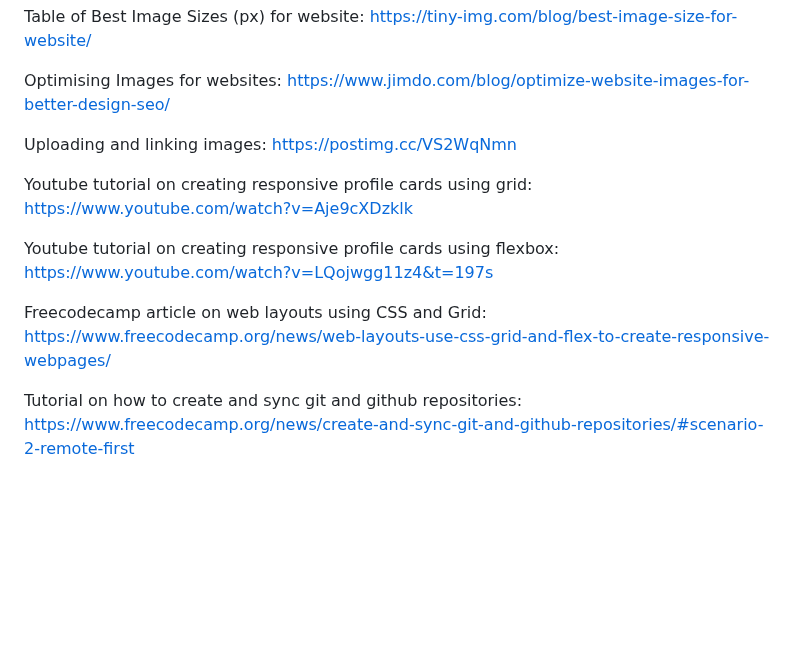
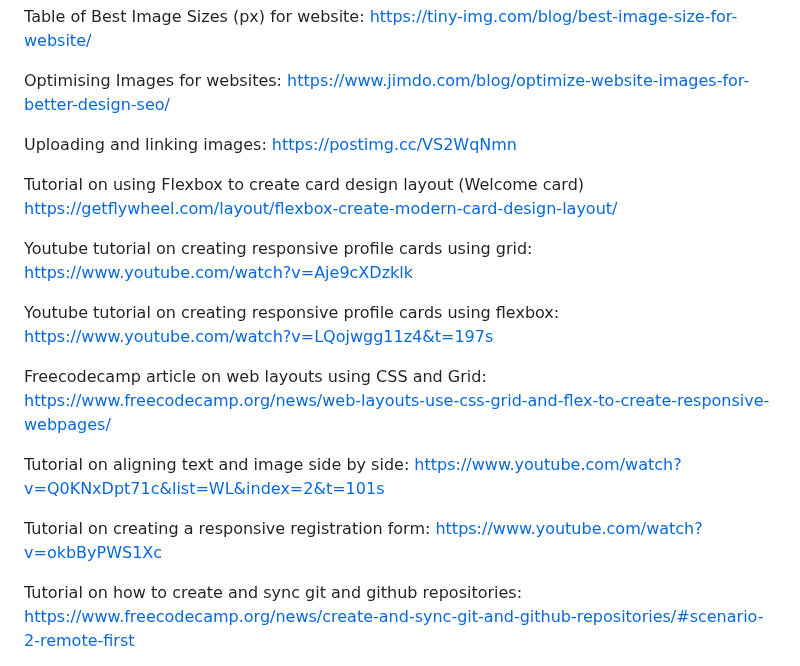
Before and after one commit to jeskodes/milestone-project-1-jesk, a Markdown page: README.md, the part around the change. Drawn GitHub-style; blank space fills up the shorter version.

```diff
--- a/README.md
+++ b/README.md
@@ -218,6 +218,9 @@ https://www.jimdo.com/blog/optimize-website-images-for-better-design-seo/
 Uploading and linking images:
 https://postimg.cc/VS2WqNmn
 
+Tutorial on using Flexbox to create card design layout (Welcome card)
+https://getflywheel.com/layout/flexbox-create-modern-card-design-layout/
+
 Youtube tutorial on creating responsive profile cards using grid:
 https://www.youtube.com/watch?v=Aje9cXDzklk
 
@@ -226,6 +229,12 @@ https://www.youtube.com/watch?v=LQojwgg11z4&t=197s
 
 Freecodecamp article on web layouts using CSS and Grid:
 https://www.freecodecamp.org/news/web-layouts-use-css-grid-and-flex-to-create-responsive-webpages/
+
+Tutorial on aligning text and image side by side:
+https://www.youtube.com/watch?v=Q0KNxDpt71c&list=WL&index=2&t=101s
+
+Tutorial on creating a responsive registration form:
+https://www.youtube.com/watch?v=okbByPWS1Xc
 
 Tutorial on how to create and sync git and github repositories:
 https://www.freecodecamp.org/news/create-and-sync-git-and-github-repositories/#scenario-2-remote-first
```
